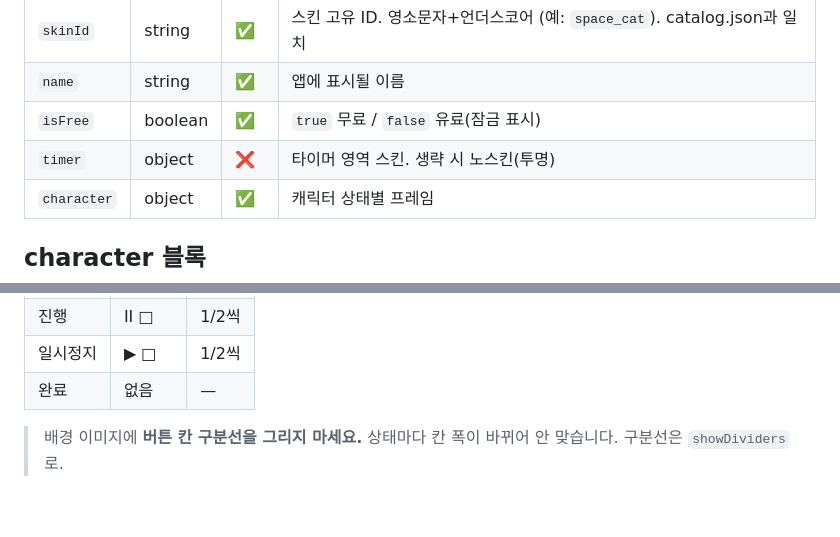
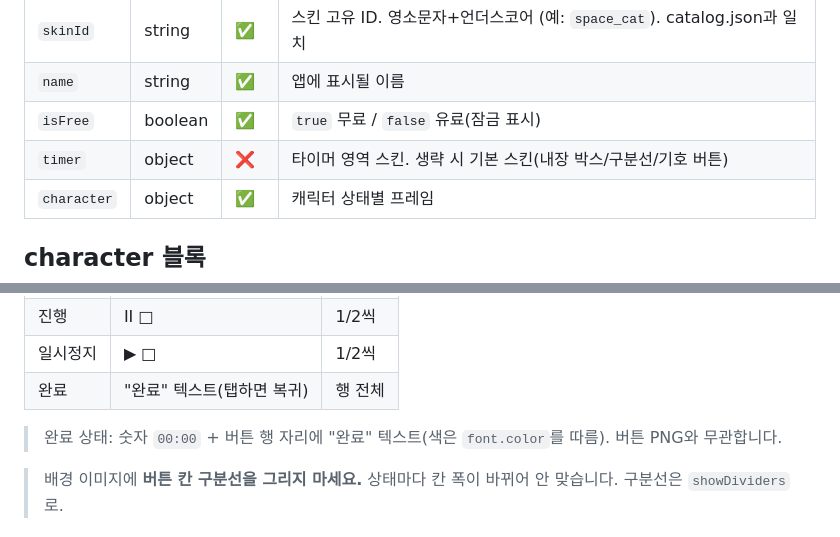
Before and after one commit to shenika27/daintyz_timer_characterList, a Markdown page: README.md, 2 parts joined by grey strips. GitHub-like rendering; blank space fills up the shorter version.

```diff
--- a/README.md
+++ b/README.md
@@ -246,7 +252,7 @@ catalog.json        ← 앱이 읽는 스킨 목록
 | `skinId` | string | ✅ | 스킨 고유 ID. 영소문자+언더스코어 (예: `space_cat`). catalog.json과 일치 |
 | `name` | string | ✅ | 앱에 표시될 이름 |
 | `isFree` | boolean | ✅ | `true` 무료 / `false` 유료(잠금 표시) |
-| `timer` | object | ❌ | 타이머 영역 스킨. 생략 시 노스킨(투명) |
+| `timer` | object | ❌ | 타이머 영역 스킨. 생략 시 기본 스킨(내장 박스/구분선/기호 버튼) |
 | `character` | object | ✅ | 캐릭터 상태별 프레임 |
 
 ## character 블록
@@ -301,7 +308,9 @@ catalog.json        ← 앱이 읽는 스킨 목록
 | 정지 | − ▶ + | 1/3씩 |
 | 진행 | II □ | 1/2씩 |
 | 일시정지 | ▶ □ | 1/2씩 |
-| 완료 | 없음 | — |
+| 완료 | "완료" 텍스트(탭하면 복귀) | 행 전체 |
+
+> 완료 상태: 숫자 `00:00` + 버튼 행 자리에 "완료" 텍스트(색은 `font.color`를 따름). 버튼 PNG와 무관합니다.
 
 > 배경 이미지에 **버튼 칸 구분선을 그리지 마세요.** 상태마다 칸 폭이 바뀌어 안 맞습니다. 구분선은 `showDividers`로.
 
```
Also changed, not shown: other parts of README.md (+13 -6 lines).
